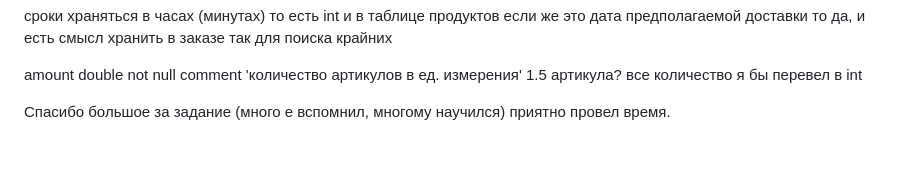
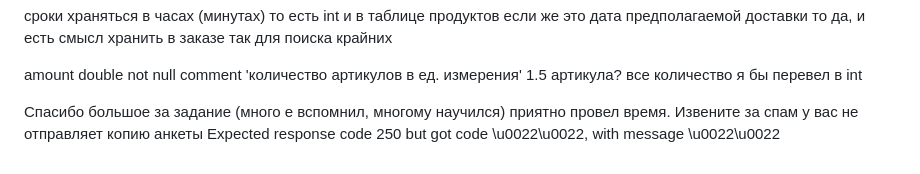
Before and after one commit to dimatimofejew/test_, a Markdown page: README.md, the part around the change. Drawn GitHub-style.

Commit message:
Expected response code 250 but got code \u0022\u0022, with message \u0022\u0022

```diff
--- a/README.md
+++ b/README.md
@@ -63,3 +63,5 @@ amount                    double               not null comment 'количес
 
 
 Спасибо большое за задание (много е вспомнил, многому научился) приятно провел время.
+Извените за спам у вас не отправляет копию анкеты
+Expected response code 250 but got code \u0022\u0022, with message \u0022\u0022
```
